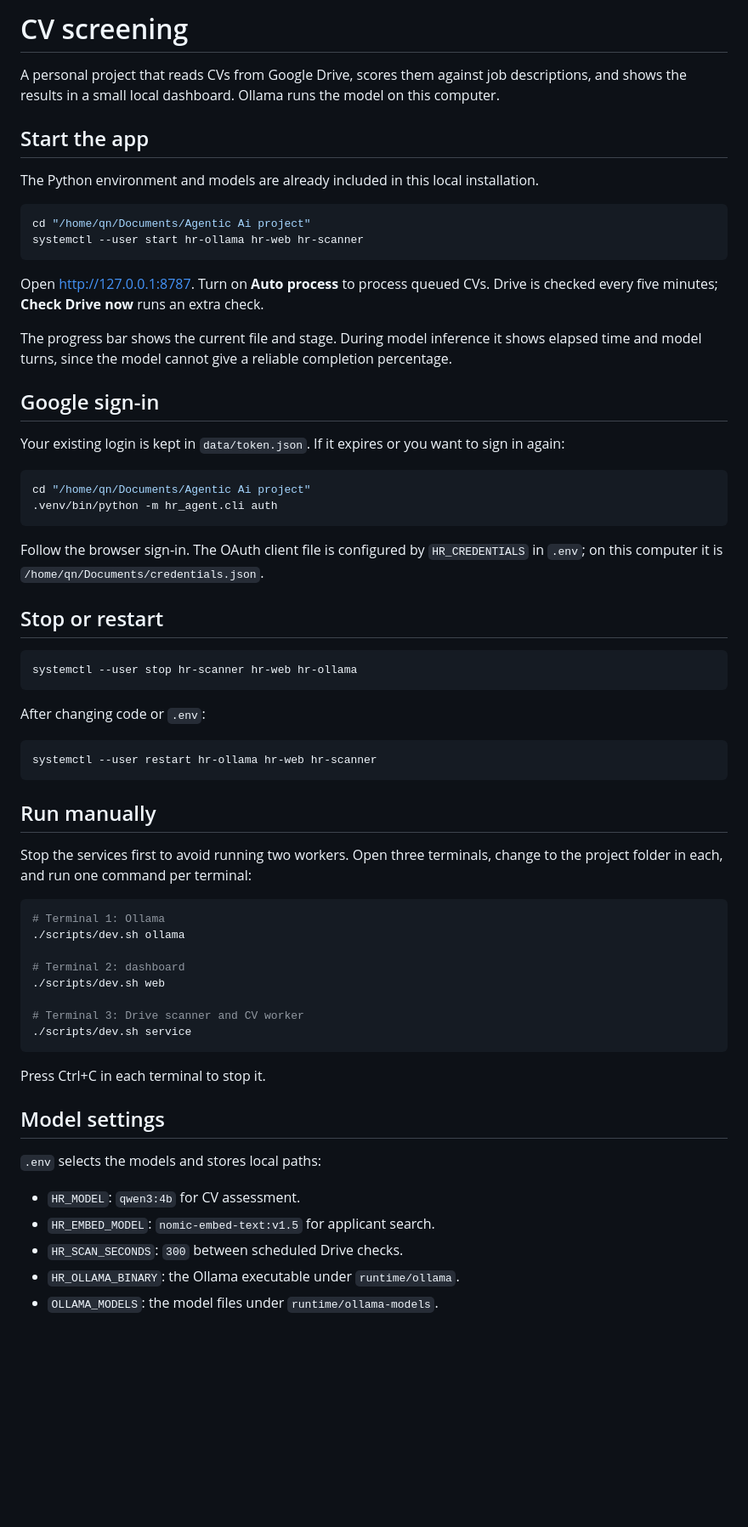
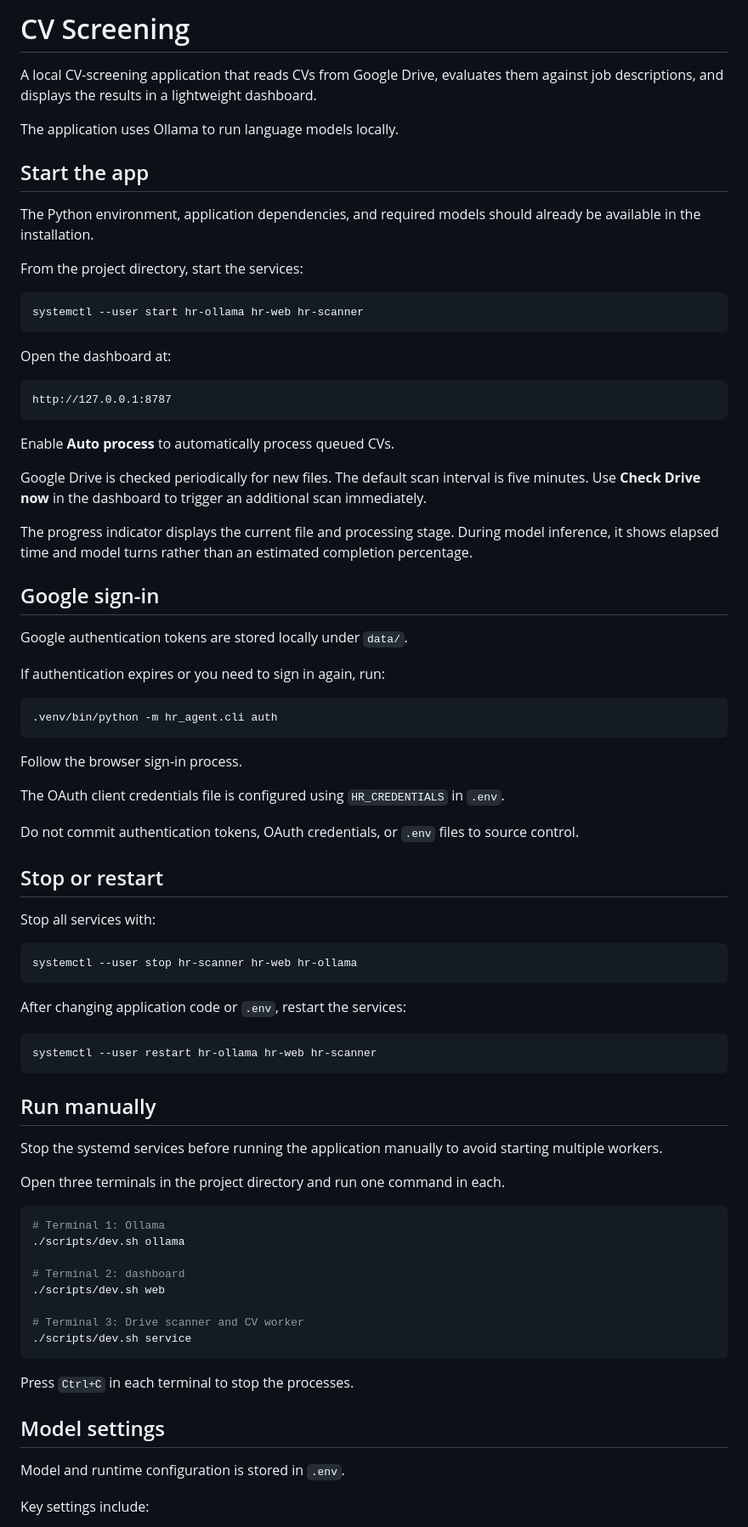
Before and after one commit to o-qn/agentic-ai-project, a Markdown page: README.md, the part around one of its changes. Shown at 85% size. Drawn GitHub-style; blank space fills up the shorter version.

````diff
--- a/README.md
+++ b/README.md
@@ -1,38 +1,56 @@
-# CV screening
+# CV Screening
 
-A personal project that reads CVs from Google Drive, scores them against job descriptions, and shows the results in a small local dashboard. Ollama runs the model on this computer.
+A local CV-screening application that reads CVs from Google Drive, evaluates them against job descriptions, and displays the results in a lightweight dashboard.
+
+The application uses Ollama to run language models locally.
 
 ## Start the app
 
-The Python environment and models are already included in this local installation.
+The Python environment, application dependencies, and required models should already be available in the installation.
+
+From the project directory, start the services:
 
 ```bash
-cd "/home/qn/Documents/Agentic Ai project"
 systemctl --user start hr-ollama hr-web hr-scanner
 ```
 
-Open http://127.0.0.1:8787. Turn on **Auto process** to process queued CVs. Drive is checked every five minutes; **Check Drive now** runs an extra check.
+Open the dashboard at:
 
-The progress bar shows the current file and stage. During model inference it shows elapsed time and model turns, since the model cannot give a reliable completion percentage.
+```text
+http://127.0.0.1:8787
+```
+
+Enable **Auto process** to automatically process queued CVs.
+
+Google Drive is checked periodically for new files. The default scan interval is five minutes. Use **Check Drive now** in the dashboard to trigger an additional scan immediately.
+
+The progress indicator displays the current file and processing stage. During model inference, it shows elapsed time and model turns rather than an estimated completion percentage.
 
 ## Google sign-in
 
-Your existing login is kept in `data/token.json`. If it expires or you want to sign in again:
+Google authentication tokens are stored locally under `data/`.
+
+If authentication expires or you need to sign in again, run:
 
 ```bash
-cd "/home/qn/Documents/Agentic Ai project"
 .venv/bin/python -m hr_agent.cli auth
 ```
 
-Follow the browser sign-in. The OAuth client file is configured by `HR_CREDENTIALS` in `.env`; on this computer it is `/home/qn/Documents/credentials.json`.
+Follow the browser sign-in process.
+
+The OAuth client credentials file is configured using `HR_CREDENTIALS` in `.env`.
+
+Do not commit authentication tokens, OAuth credentials, or `.env` files to source control.
 
 ## Stop or restart
+
+Stop all services with:
 
 ```bash
 systemctl --user stop hr-scanner hr-web hr-ollama
 ```
 
-After changing code or `.env`:
+After changing application code or `.env`, restart the services:
 
 ```bash
 systemctl --user restart hr-ollama hr-web hr-scanner
@@ -40,7 +58,9 @@ systemctl --user restart hr-ollama hr-web hr-scanner
 
 ## Run manually
 
-Stop the services first to avoid running two workers. Open three terminals, change to the project folder in each, and run one command per terminal:
+Stop the systemd services before running the application manually to avoid starting multiple workers.
+
+Open three terminals in the project directory and run one command in each.
 
 ```bash
 # Terminal 1: Ollama
@@ -53,15 +73,11 @@ Stop the services first to avoid running two workers. Open three terminals, chan
 ./scripts/dev.sh service
 ```
 
-Press Ctrl+C in each terminal to stop it.
+Press `Ctrl+C` in each terminal to stop the processes.
 
 ## Model settings
 
-`.env` selects the models and stores local paths:
+Model and runtime configuration is stored in `.env`.
 
-- `HR_MODEL`: `qwen3:4b` for CV assessment.
-- `HR_EMBED_MODEL`: `nomic-embed-text:v1.5` for applicant search.
-- `HR_SCAN_SECONDS`: `300` between scheduled Drive checks.
-- `HR_OLLAMA_BINARY`: the Ollama executable under `runtime/ollama`.
-- `OLLAMA_MODELS`: the model files under `runtime/ollama-models`.
+Key settings include:
 
````
Also changed, not shown: other parts of README.md (+78 -19 lines).
